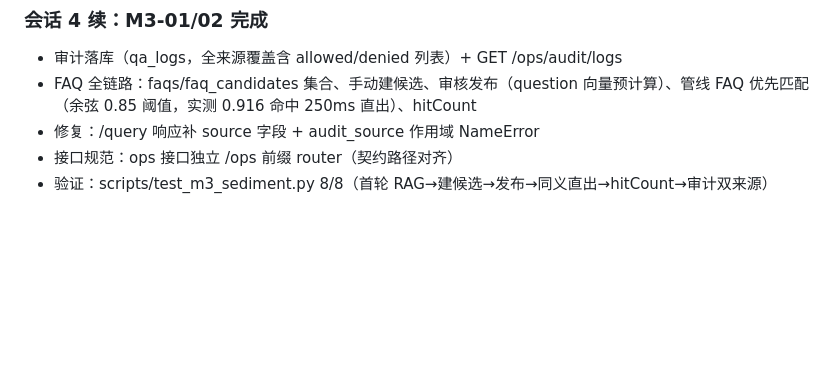
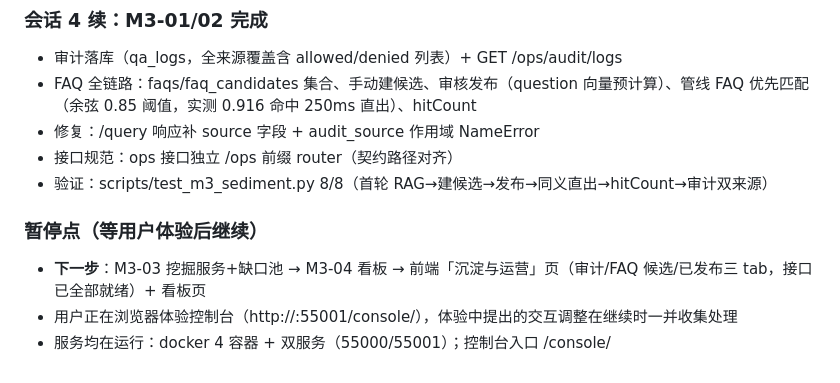
Before and after one commit to luofulin12397/pi-config, a Markdown page: progress.md, the part around the change. Rendered like a GitHub page; blank space fills up the shorter version.

Commit message:
docs: 暂停点记录

```diff
--- a/progress.md
+++ b/progress.md
@@ -128,3 +128,8 @@
 - 修复：/query 响应补 source 字段 + audit_source 作用域 NameError
 - 接口规范：ops 接口独立 /ops 前缀 router（契约路径对齐）
 - 验证：scripts/test_m3_sediment.py 8/8（首轮 RAG→建候选→发布→同义直出→hitCount→审计双来源）
+
+### 暂停点（等用户体验后继续）
+- **下一步**：M3-03 挖掘服务+缺口池 → M3-04 看板 → 前端「沉淀与运营」页（审计/FAQ 候选/已发布三 tab，接口已全部就绪）+ 看板页
+- 用户正在浏览器体验控制台（http://<host>:55001/console/），体验中提出的交互调整在继续时一并收集处理
+- 服务均在运行：docker 4 容器 + 双服务（55000/55001）；控制台入口 /console/
```
